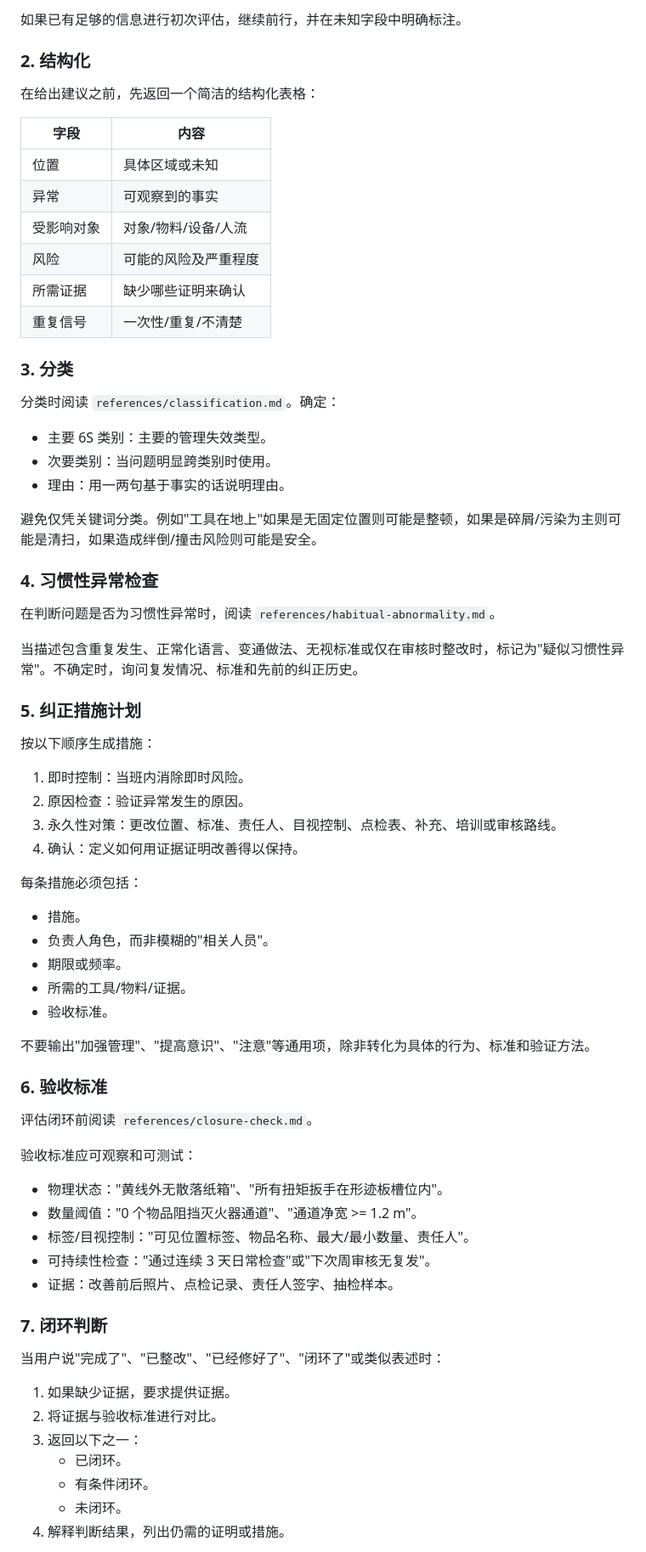
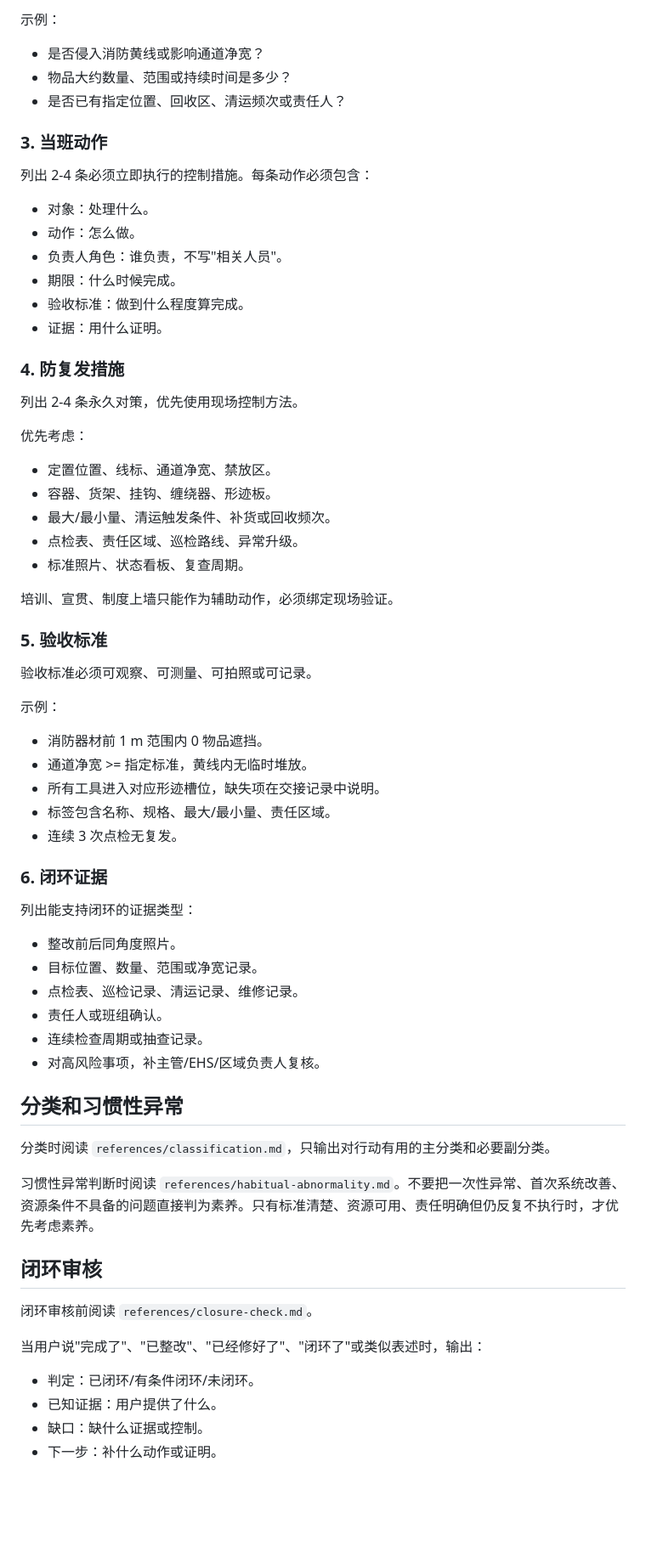
Before and after one commit to YJ-Q/lean-6s-improvement, a Markdown page: SKILL.md, the part around one of its changes. Shown at 85% size. Drawn GitHub-style; blank space fills up the shorter version.

```diff
--- a/SKILL.md
+++ b/SKILL.md
@@ -47,75 +77,72 @@ description: 制造业现场 Lean 6S 改善助手，适用于仓库、生产线
 
-如果已有足够的信息进行初次评估，继续前行，并在未知字段中明确标注。
+示例：
 
-### 2. 结构化
+- 是否侵入消防黄线或影响通道净宽？
+- 物品大约数量、范围或持续时间是多少？
+- 是否已有指定位置、回收区、清运频次或责任人？
 
-在给出建议之前，先返回一个简洁的结构化表格：
+### 3. 当班动作
 
-| 字段 | 内容 |
-| --- | --- |
-| 位置 | 具体区域或未知 |
-| 异常 | 可观察到的事实 |
-| 受影响对象 | 对象/物料/设备/人流 |
-| 风险 | 可能的风险及严重程度 |
-| 所需证据 | 缺少哪些证明来确认 |
-| 重复信号 | 一次性/重复/不清楚 |
+列出 2-4 条必须立即执行的控制措施。每条动作必须包含：
 
-### 3. 分类
+- 对象：处理什么。
+- 动作：怎么做。
+- 负责人角色：谁负责，不写"相关人员"。
+- 期限：什么时候完成。
+- 验收标准：做到什么程度算完成。
+- 证据：用什么证明。
 
-分类时阅读 `references/classification.md`。确定：
+### 4. 防复发措施
 
-- 主要 6S 类别：主要的管理失效类型。
-- 次要类别：当问题明显跨类别时使用。
-- 理由：用一两句基于事实的话说明理由。
+列出 2-4 条永久对策，优先使用现场控制方法。
 
-避免仅凭关键词分类。例如"工具在地上"如果是无固定位置则可能是整顿，如果是碎屑/污染为主则可能是清扫，如果造成绊倒/撞击风险则可能是安全。
+优先考虑：
 
-### 4. 习惯性异常检查
+- 定置位置、线标、通道净宽、禁放区。
+- 容器、货架、挂钩、缠绕器、形迹板。
+- 最大/最小量、清运触发条件、补货或回收频次。
+- 点检表、责任区域、巡检路线、异常升级。
+- 标准照片、状态看板、复查周期。
 
-在判断问题是否为习惯性异常时，阅读 `references/habitual-abnormality.md`。
+培训、宣贯、制度上墙只能作为辅助动作，必须绑定现场验证。
 
-当描述包含重复发生、正常化语言、变通做法、无视标准或仅在审核时整改时，标记为"疑似习惯性异常"。不确定时，询问复发情况、标准和先前的纠正历史。
+### 5. 验收标准
 
-### 5. 纠正措施计划
+验收标准必须可观察、可测量、可拍照或可记录。
 
-按以下顺序生成措施：
+示例：
 
-1. 即时控制：当班内消除即时风险。
-2. 原因检查：验证异常发生的原因。
-3. 永久性对策：更改位置、标准、责任人、目视控制、点检表、补充、培训或审核路线。
-4. 确认：定义如何用证据证明改善得以保持。
+- 消防器材前 1 m 范围内 0 物品遮挡。
+- 通道净宽 >= 指定标准，黄线内无临时堆放。
+- 所有工具进入对应形迹槽位，缺失项在交接记录中说明。
+- 标签包含名称、规格、最大/最小量、责任区域。
+- 连续 3 次点检无复发。
 
-每条措施必须包括：
+### 6. 闭环证据
 
-- 措施。
-- 负责人角色，而非模糊的"相关人员"。
-- 期限或频率。
-- 所需的工具/物料/证据。
-- 验收标准。
+列出能支持闭环的证据类型：
 
-不要输出"加强管理"、"提高意识"、"注意"等通用项，除非转化为具体的行为、标准和验证方法。
+- 整改前后同角度照片。
+- 目标位置、数量、范围或净宽记录。
+- 点检表、巡检记录、清运记录、维修记录。
+- 责任人或班组确认。
+- 连续检查周期或抽查记录。
+- 对高风险事项，补主管/EHS/区域负责人复核。
 
-### 6. 验收标准
+## 分类和习惯性异常
 
-评估闭环前阅读 `references/closure-check.md`。
+分类时阅读 `references/classification.md`，只输出对行动有用的主分类和必要副分类。
 
-验收标准应可观察和可测试：
+习惯性异常判断时阅读 `references/habitual-abnormality.md`。不要把一次性异常、首次系统改善、资源条件不具备的问题直接判为素养。只有标准清楚、资源可用、责任明确但仍反复不执行时，才优先考虑素养。
 
-- 物理状态："黄线外无散落纸箱"、"所有扭矩扳手在形迹板槽位内"。
-- 数量阈值："0 个物品阻挡灭火器通道"、"通道净宽 >= 1.2 m"。
-- 标签/目视控制："可见位置标签、物品名称、最大/最小数量、责任人"。
-- 可持续性检查："通过连续 3 天日常检查"或"下次周审核无复发"。
-- 证据：改善前后照片、点检记录、责任人签字、抽检样本。
+## 闭环审核
 
-### 7. 闭环判断
+闭环审核前阅读 `references/closure-check.md`。
 
-当用户说"完成了"、"已整改"、"已经修好了"、"闭环了"或类似表述时：
+当用户说"完成了"、"已整改"、"已经修好了"、"闭环了"或类似表述时，输出：
 
-1. 如果缺少证据，要求提供证据。
-2. 将证据与验收标准进行对比。
-3. 返回以下之一：
-   - 已闭环。
-   - 有条件闭环。
-   - 未闭环。
-4. 解释判断结果，列出仍需的证明或措施。
+- 判定：已闭环/有条件闭环/未闭环。
+- 已知证据：用户提供了什么。
+- 缺口：缺什么证据或控制。
+- 下一步：补什么动作或证明。
 
```
Also changed, not shown: other parts of SKILL.md (+70 -33 lines), README.md (+12 -11 lines).
